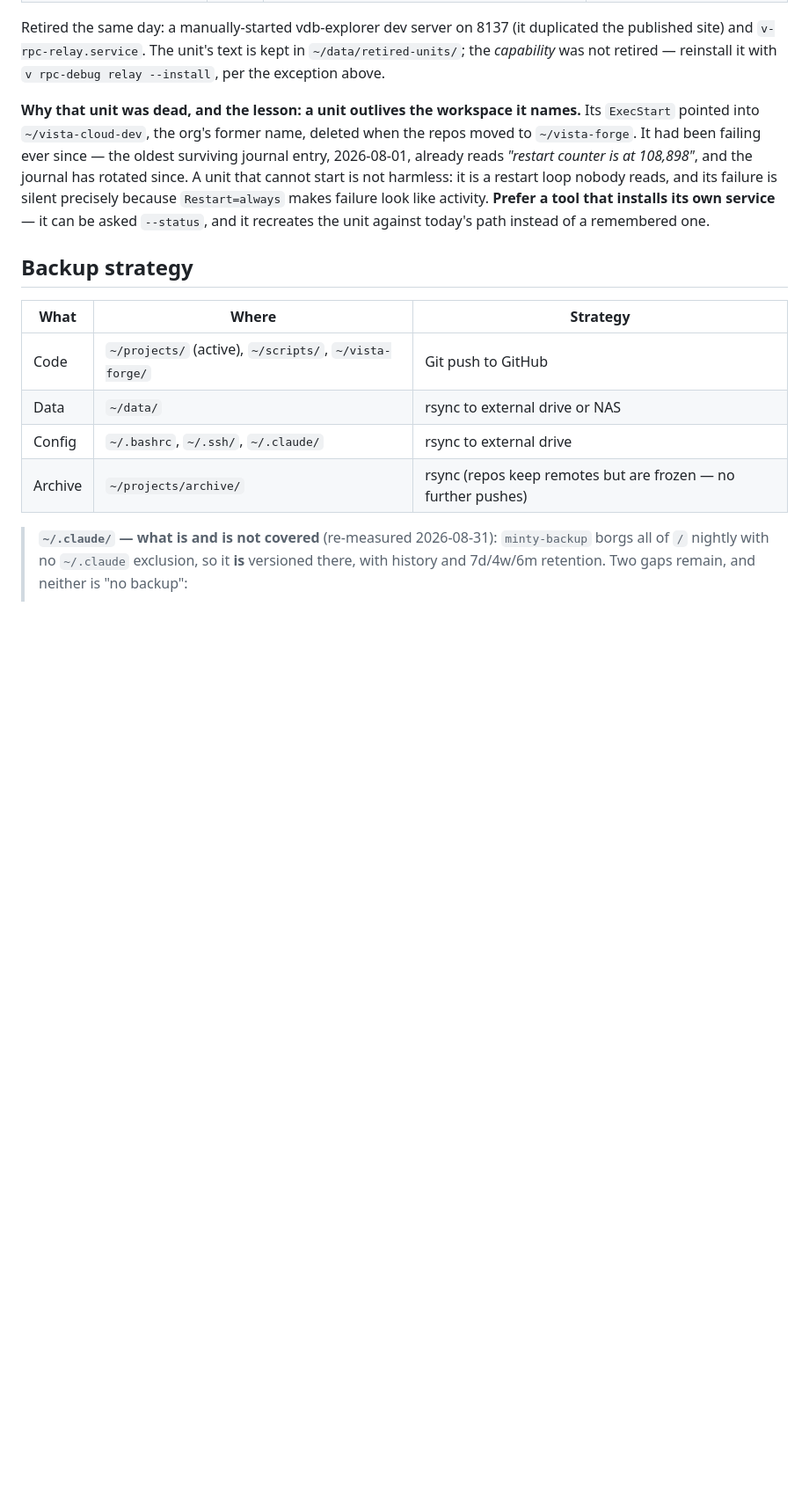
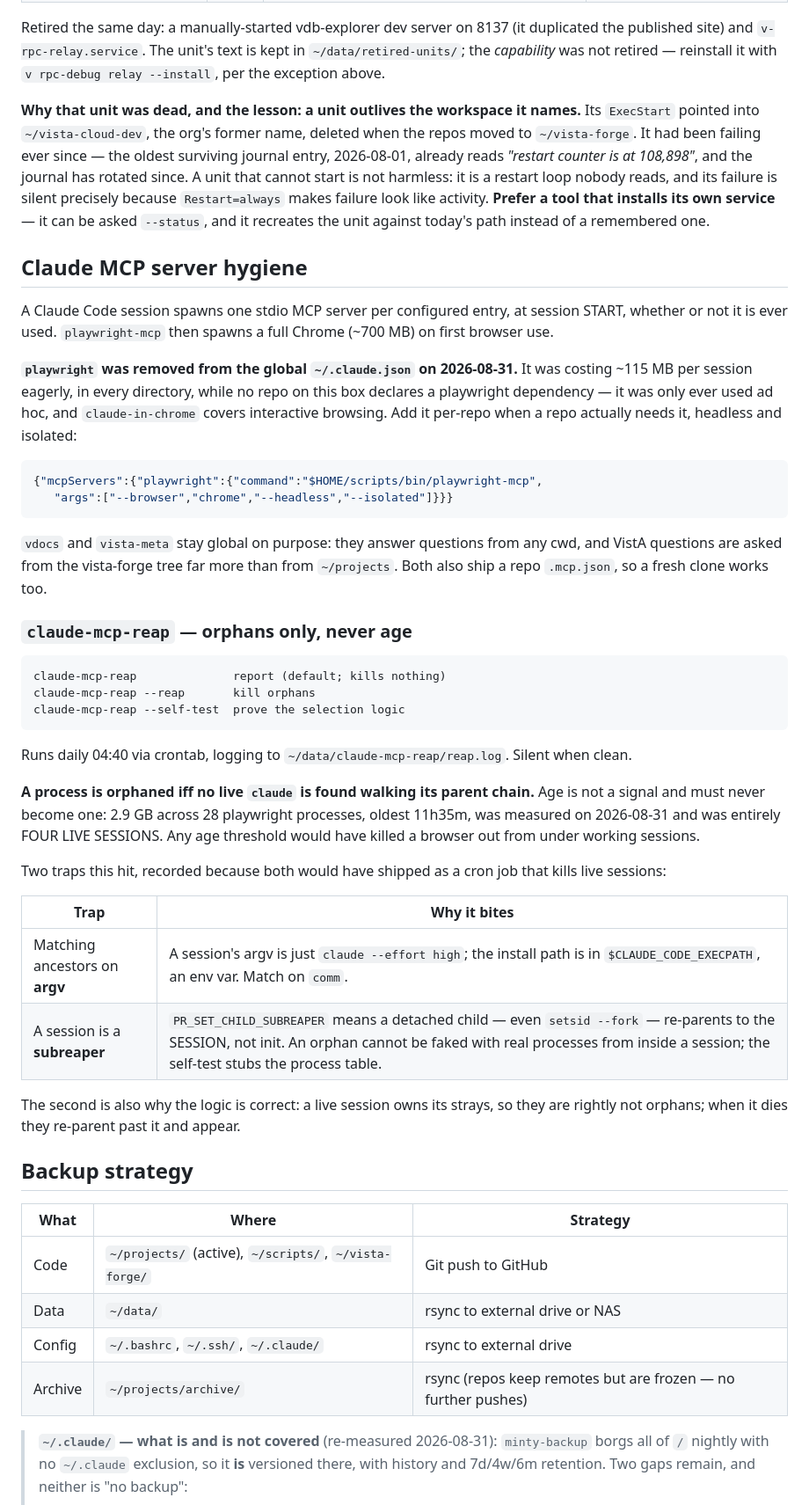
Before and after one commit to rafael5/scripts, a Markdown page: machine-setup.md, the part around the change. Shown at 88% size. Drawn GitHub-style; blank space fills up the shorter version.

Commit message:
Document Claude MCP server hygiene: playwright de-globalled, claude-mcp-reap wired
Records why playwright left the global ~/.claude.json (eager ~115 MB per
session in every directory; no repo declares a playwright dependency), the
per-repo re-add snippet, and why vdocs/vista-meta stay global.

Also records the claude-mcp-reap contract and the two traps that would each
have shipped a cron job capable of killing live sessions: matching ancestors on
argv (the path is in an env var, not argv) and assuming a detached child
becomes an orphan (the session is a subreaper and adopts it).

````diff
--- a/machine-setup.md
+++ b/machine-setup.md
@@ -119,6 +119,53 @@ because `Restart=always` makes failure look like activity. **Prefer a tool that
 installs its own service** — it can be asked `--status`, and it recreates the
 unit against today's path instead of a remembered one.
 
+## Claude MCP server hygiene
+
+A Claude Code session spawns one stdio MCP server per configured entry, at
+session START, whether or not it is ever used. `playwright-mcp` then spawns a
+full Chrome (~700 MB) on first browser use.
+
+**`playwright` was removed from the global `~/.claude.json` on 2026-08-31.** It
+was costing ~115 MB per session eagerly, in every directory, while no repo on
+this box declares a playwright dependency — it was only ever used ad hoc, and
+`claude-in-chrome` covers interactive browsing. Add it per-repo when a repo
+actually needs it, headless and isolated:
+
+```json
+{"mcpServers":{"playwright":{"command":"$HOME/scripts/bin/playwright-mcp",
+   "args":["--browser","chrome","--headless","--isolated"]}}}
+```
+
+`vdocs` and `vista-meta` stay global on purpose: they answer questions from any
+cwd, and VistA questions are asked from the vista-forge tree far more than from
+`~/projects`. Both also ship a repo `.mcp.json`, so a fresh clone works too.
+
+### `claude-mcp-reap` — orphans only, never age
+
+    claude-mcp-reap              report (default; kills nothing)
+    claude-mcp-reap --reap       kill orphans
+    claude-mcp-reap --self-test  prove the selection logic
+
+Runs daily 04:40 via crontab, logging to `~/data/claude-mcp-reap/reap.log`.
+Silent when clean.
+
+**A process is orphaned iff no live `claude` is found walking its parent
+chain.** Age is not a signal and must never become one: 2.9 GB across 28
+playwright processes, oldest 11h35m, was measured on 2026-08-31 and was
+entirely FOUR LIVE SESSIONS. Any age threshold would have killed a browser out
+from under working sessions.
+
+Two traps this hit, recorded because both would have shipped as a cron job that
+kills live sessions:
+
+| Trap | Why it bites |
+|---|---|
+| Matching ancestors on **argv** | A session's argv is just `claude --effort high`; the install path is in `$CLAUDE_CODE_EXECPATH`, an env var. Match on `comm`. |
+| A session is a **subreaper** | `PR_SET_CHILD_SUBREAPER` means a detached child — even `setsid --fork` — re-parents to the SESSION, not init. An orphan cannot be faked with real processes from inside a session; the self-test stubs the process table. |
+
+The second is also why the logic is correct: a live session owns its strays, so
+they are rightly not orphans; when it dies they re-parent past it and appear.
+
 ## Backup strategy
 
 | What | Where | Strategy |
````
